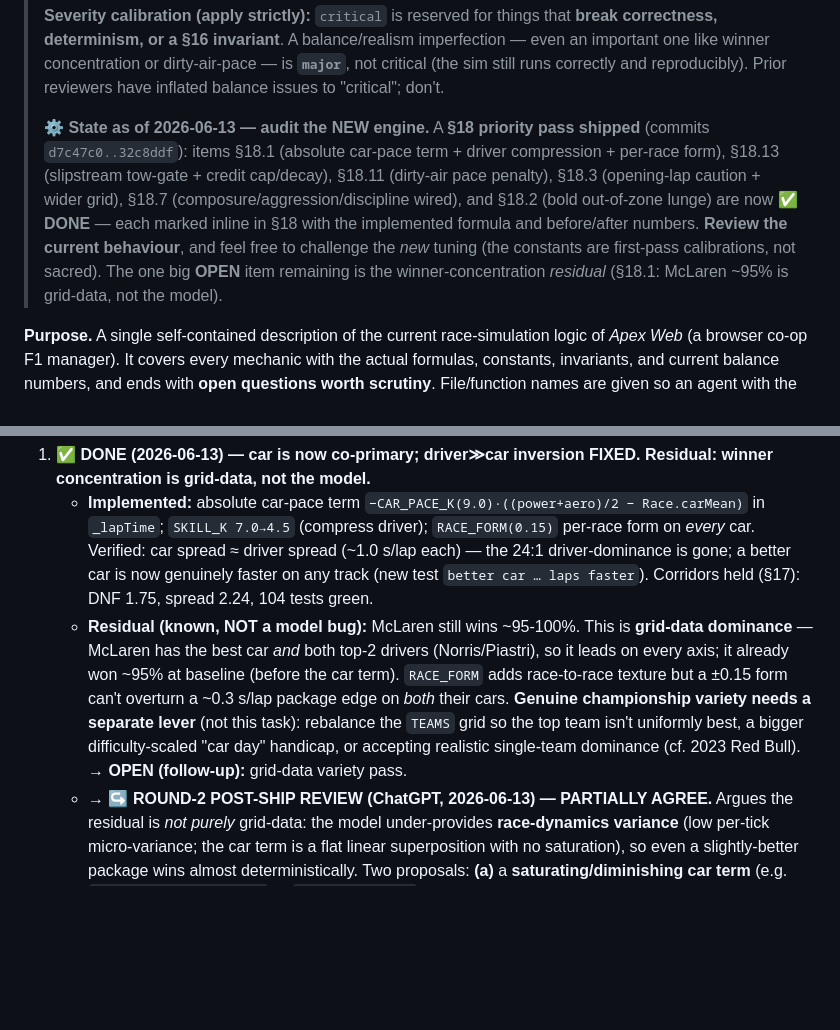
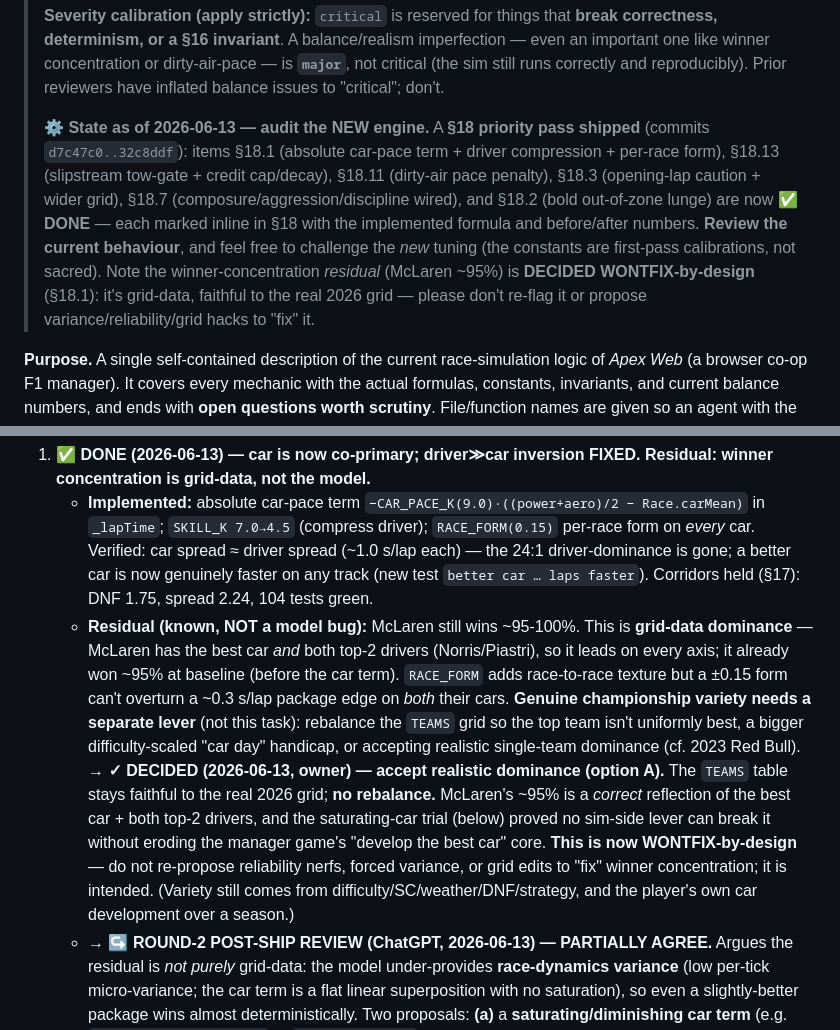
Before and after one commit to KarimIdrisov/apex-duo, a Markdown page: ApexWeb/docs/LOGIC_AUDIT.md, 2 parts joined by grey strips. Drawn GitHub-style; blank space fills up the shorter version.

Commit message:
docs(apexweb): close §18.1 winner-concentration as WONTFIX-by-design (owner: accept realistic 2026-grid dominance)
Co-Authored-By: Claude Opus 4.8 <noreply@anthropic.com>

```diff
--- a/ApexWeb/docs/LOGIC_AUDIT.md
+++ b/ApexWeb/docs/LOGIC_AUDIT.md
@@ -13,7 +13,7 @@
 >
 > **Severity calibration (apply strictly):** `critical` is reserved for things that **break correctness, determinism, or a §16 invariant**. A balance/realism imperfection — even an important one like winner concentration or dirty-air-pace — is **`major`**, not critical (the sim still runs correctly and reproducibly). Prior reviewers have inflated balance issues to "critical"; don't.
 >
-> **⚙ State as of 2026-06-13 — audit the NEW engine.** A **§18 priority pass shipped** (commits `d7c47c0..32c8ddf`): items §18.1 (absolute car-pace term + driver compression + per-race form), §18.13 (slipstream tow-gate + credit cap/decay), §18.11 (dirty-air pace penalty), §18.3 (opening-lap caution + wider grid), §18.7 (composure/aggression/discipline wired), and §18.2 (bold out-of-zone lunge) are now **✅ DONE** — each marked inline in §18 with the implemented formula and before/after numbers. **Review the current behaviour**, and feel free to challenge the *new* tuning (the constants are first-pass calibrations, not sacred). The one big **OPEN** item remaining is the winner-concentration *residual* (§18.1: McLaren ~95% is grid-data, not the model).
+> **⚙ State as of 2026-06-13 — audit the NEW engine.** A **§18 priority pass shipped** (commits `d7c47c0..32c8ddf`): items §18.1 (absolute car-pace term + driver compression + per-race form), §18.13 (slipstream tow-gate + credit cap/decay), §18.11 (dirty-air pace penalty), §18.3 (opening-lap caution + wider grid), §18.7 (composure/aggression/discipline wired), and §18.2 (bold out-of-zone lunge) are now **✅ DONE** — each marked inline in §18 with the implemented formula and before/after numbers. **Review the current behaviour**, and feel free to challenge the *new* tuning (the constants are first-pass calibrations, not sacred). Note the winner-concentration *residual* (McLaren ~95%) is **DECIDED WONTFIX-by-design** (§18.1): it's grid-data, faithful to the real 2026 grid — please don't re-flag it or propose variance/reliability/grid hacks to "fix" it.
 
 **Purpose.** A single self-contained description of the current race-simulation logic of *Apex Web* (a browser co-op F1 manager). It covers every mechanic with the actual formulas, constants, invariants, and current balance numbers, and ends with **open questions worth scrutiny**. File/function names are given so an agent with the repo can dig in; the formulas are reproduced so an agent without it can still critique. All formulas below were verified 1:1 against the live code (2026-06-13, after the §18 priority pass).
 
@@ -221,7 +221,7 @@ Each item carries our current **stance** (as of 2026-06-13, after a first review
 
 1. **✅ DONE (2026-06-13) — car is now co-primary; driver≫car inversion FIXED. Residual: winner concentration is grid-data, not the model.**
    - **Implemented:** absolute car-pace term `−CAR_PACE_K(9.0)·((power+aero)/2 − Race.carMean)` in `_lapTime`; `SKILL_K 7.0→4.5` (compress driver); `RACE_FORM(0.15)` per-race form on *every* car. Verified: car spread ≈ driver spread (~1.0 s/lap each) — the 24:1 driver-dominance is gone; a better car is now genuinely faster on any track (new test `better car … laps faster`). Corridors held (§17): DNF 1.75, spread 2.24, 104 tests green.
-   - **Residual (known, NOT a model bug):** McLaren still wins ~95-100%. This is **grid-data dominance** — McLaren has the best car *and* both top-2 drivers (Norris/Piastri), so it leads on every axis; it already won ~95% at baseline (before the car term). `RACE_FORM` adds race-to-race texture but a ±0.15 form can't overturn a ~0.3 s/lap package edge on *both* their cars. **Genuine championship variety needs a separate lever** (not this task): rebalance the `TEAMS` grid so the top team isn't uniformly best, a bigger difficulty-scaled "car day" handicap, or accepting realistic single-team dominance (cf. 2023 Red Bull). → **OPEN (follow-up):** grid-data variety pass.
+   - **Residual (known, NOT a model bug):** McLaren still wins ~95-100%. This is **grid-data dominance** — McLaren has the best car *and* both top-2 drivers (Norris/Piastri), so it leads on every axis; it already won ~95% at baseline (before the car term). `RACE_FORM` adds race-to-race texture but a ±0.15 form can't overturn a ~0.3 s/lap package edge on *both* their cars. **Genuine championship variety needs a separate lever** (not this task): rebalance the `TEAMS` grid so the top team isn't uniformly best, a bigger difficulty-scaled "car day" handicap, or accepting realistic single-team dominance (cf. 2023 Red Bull). → **✓ DECIDED (2026-06-13, owner) — accept realistic dominance (option A).** The `TEAMS` table stays faithful to the real 2026 grid; **no rebalance.** McLaren's ~95% is a *correct* reflection of the best car + both top-2 drivers, and the saturating-car trial (below) proved no sim-side lever can break it without eroding the manager game's "develop the best car" core. **This is now WONTFIX-by-design** — do not re-propose reliability nerfs, forced variance, or grid edits to "fix" winner concentration; it is intended. (Variety still comes from difficulty/SC/weather/DNF/strategy, and the player's own car development over a season.)
    - → **↪ ROUND-2 POST-SHIP REVIEW (ChatGPT, 2026-06-13) — PARTIALLY AGREE.** Argues the residual is *not purely* grid-data: the model under-provides **race-dynamics variance** (low per-tick micro-variance; the car term is a flat linear superposition with no saturation), so even a slightly-better package wins almost deterministically. Two proposals: **(a)** a **saturating/diminishing car term** (e.g. `CAR_PACE_K·tanh(k·dev)` or `·(1−e^{−k·dev})`) to compress the *top-end* package where McLaren lives; **(b)** raise `SKILL_K 4.5→~5.2` and add a small per-lap deterministic noise (~0.08). **Our stance:** *both* the grid-data and the low race-variance contribute — fair sharpening. BUT we **empirically measured** that `RACE_FORM 0.15→0.18` barely dents McLaren (95→98%), so adding plain variance won't fix it without sliding into "blind luck" (the §18.1 warning). The **saturating car term (a)** is the more promising lever — it specifically squeezes the leader's package, not the whole field — and re-inflating `SKILL_K` (b) partly *undoes* the just-won "car co-primary" goal, so prefer the car-saturation over the driver-reinflation.
    - → **✗ TRIALLED & REVERTED (2026-06-13) — confirms the grid-data thesis (3rd time).** Implemented `−CAR_PACE_K·tanh(CAR_SAT·dev)/CAR_SAT` (near-0 slope unchanged, top outlier compressed) and swept it. Results: `CAR_SAT=20` → default still **98%** McLaren, spread 2.03; `CAR_SAT=35` → default **92%** (3 teams), spread **1.89** (in ChatGPT's target band), but **hard stayed 97%** and it cost two things: (1) it flattens the *midfield* car axis too (~78% slope), weakening the manager game's core "develop the best car" payoff, and (2) the stronger curve perturbed two sensitive tests (the pace-leader colour pick + a marginal dirty-air margin). **Verdict:** car-saturation can't break the monopoly without an unacceptable side-cost — McLaren is best on *every* axis with *two* cars, so trimming only the car edge can't let a rival beat *both* McLarens at default/hard. Reverted to the clean linear term. **The monopoly is genuinely grid-data; the only real fix is a `TEAMS` rebalance (a design call — fidelity to the real 2026 grid vs. championship variety), or accepting realistic single-team dominance.**
    - **Historical context (the original finding, now resolved):** McLaren won ~80-95% at default. **Measured** (over the real grid, `node` sensitivity check): the **car contributed only a ±0.065 s/lap spread** to lap time while the **driver-skill spread was ~1.57 s/lap → a 24:1 ratio.**
```
